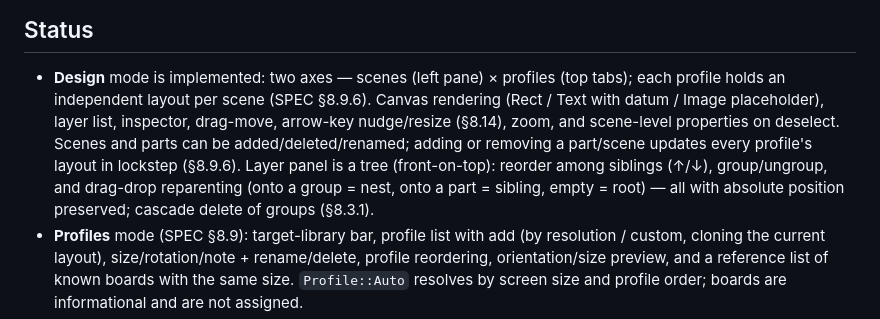
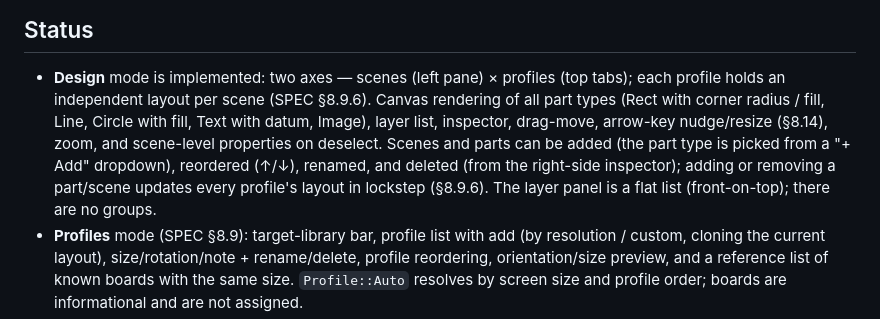
Before and after one commit to tanakamasayuki/LGFXScreenBuilder, a Markdown page: docs/README.md, the part around the change. GitHub-like rendering.

Commit message:
fix: Update Design mode description to clarify part rendering and management features

```diff
--- a/docs/README.md
+++ b/docs/README.md
@@ -15,13 +15,13 @@ python -m http.server 8000 --directory docs
 
 - **Design** mode is implemented: two axes — scenes (left pane) × profiles (top
   tabs); each profile holds an independent layout per scene (SPEC §8.9.6). Canvas
-  rendering (Rect / Text with datum / Image placeholder), layer list, inspector,
-  drag-move, arrow-key nudge/resize (§8.14), zoom, and scene-level properties on
-  deselect. Scenes and parts can be added/deleted/renamed; adding or removing a
-  part/scene updates every profile's layout in lockstep (§8.9.6). Layer panel is a
-  tree (front-on-top): reorder among siblings (↑/↓), group/ungroup, and drag-drop
-  reparenting (onto a group = nest, onto a part = sibling, empty = root) — all
-  with absolute position preserved; cascade delete of groups (§8.3.1).
+  rendering of all part types (Rect with corner radius / fill, Line, Circle with
+  fill, Text with datum, Image), layer list, inspector, drag-move, arrow-key
+  nudge/resize (§8.14), zoom, and scene-level properties on deselect. Scenes and
+  parts can be added (the part type is picked from a "+ Add" dropdown), reordered
+  (↑/↓), renamed, and deleted (from the right-side inspector); adding or removing a
+  part/scene updates every profile's layout in lockstep (§8.9.6). The layer panel
+  is a flat list (front-on-top); there are no groups.
 - **Profiles** mode (SPEC §8.9): target-library bar, profile list with add
   (by resolution / custom, cloning the current layout), size/rotation/note +
   rename/delete, profile reordering, orientation/size preview, and a reference
```
Also changed, not shown: docs/README.ja.md (+6 -7 lines).
